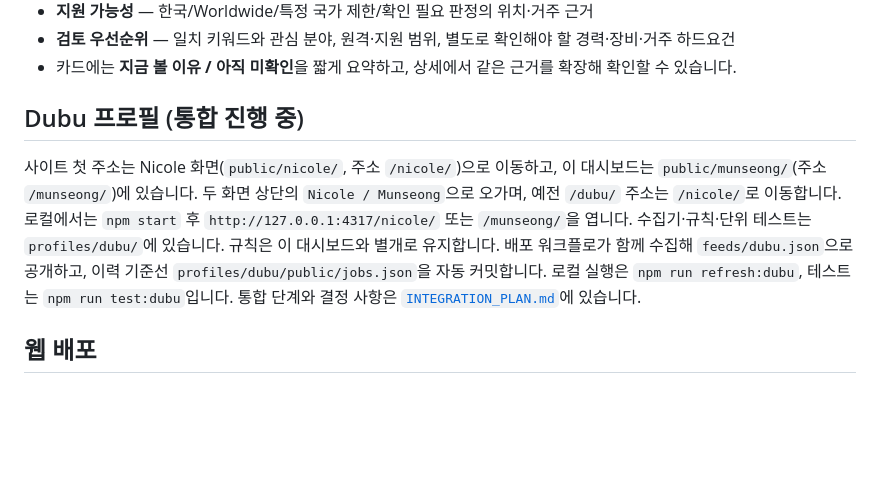
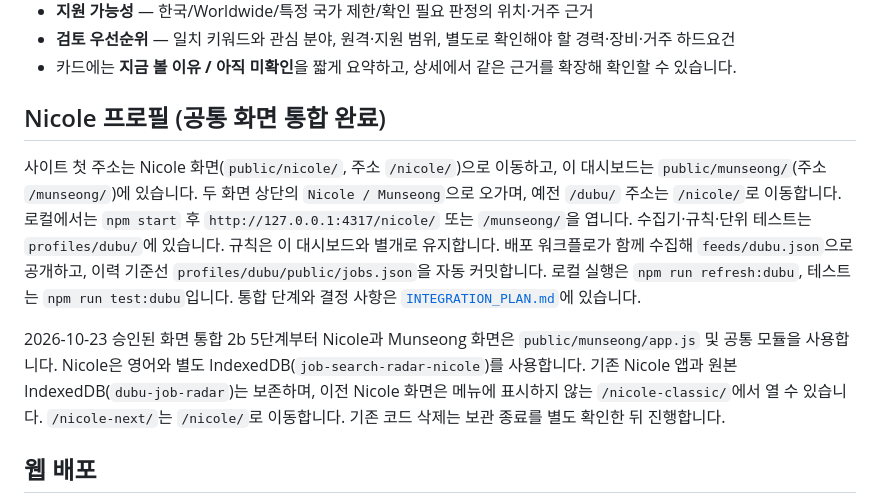
Before and after one commit to ostrichick/job-search-radar, a Markdown page: README.md, the part around the change. GitHub-like rendering; blank space fills up the shorter version.

Commit message:
Document completed Nicole integration and rollback path [skip ci]

```diff
--- a/README.md
+++ b/README.md
@@ -76,9 +76,11 @@ Welo Global/Welocalize, RWS, LILT, Meridial, OneForma는 **공식 모집원 여
 - **검토 우선순위** — 일치 키워드와 관심 분야, 원격·지원 범위, 별도로 확인해야 할 경력·장비·거주 하드요건
 - 카드에는 **지금 볼 이유 / 아직 미확인**을 짧게 요약하고, 상세에서 같은 근거를 확장해 확인할 수 있습니다.
 
-## Dubu 프로필 (통합 진행 중)
+## Nicole 프로필 (공통 화면 통합 완료)
 
 사이트 첫 주소는 Nicole 화면(`public/nicole/`, 주소 `/nicole/`)으로 이동하고, 이 대시보드는 `public/munseong/`(주소 `/munseong/`)에 있습니다. 두 화면 상단의 `Nicole / Munseong`으로 오가며, 예전 `/dubu/` 주소는 `/nicole/`로 이동합니다. 로컬에서는 `npm start` 후 `http://127.0.0.1:4317/nicole/` 또는 `/munseong/`을 엽니다. 수집기·규칙·단위 테스트는 `profiles/dubu/`에 있습니다. 규칙은 이 대시보드와 별개로 유지합니다. 배포 워크플로가 함께 수집해 `feeds/dubu.json`으로 공개하고, 이력 기준선 `profiles/dubu/public/jobs.json`을 자동 커밋합니다. 로컬 실행은 `npm run refresh:dubu`, 테스트는 `npm run test:dubu`입니다. 통합 단계와 결정 사항은 [`INTEGRATION_PLAN.md`](./INTEGRATION_PLAN.md)에 있습니다.
+
+2026-10-23 승인된 화면 통합 2b 5단계부터 Nicole과 Munseong 화면은 `public/munseong/app.js` 및 공통 모듈을 사용합니다. Nicole은 영어와 별도 IndexedDB(`job-search-radar-nicole`)를 사용합니다. 기존 Nicole 앱과 원본 IndexedDB(`dubu-job-radar`)는 보존하며, 이전 Nicole 화면은 메뉴에 표시하지 않는 `/nicole-classic/`에서 열 수 있습니다. `/nicole-next/`는 `/nicole/`로 이동합니다. 기존 코드 삭제는 보관 종료를 별도 확인한 뒤 진행합니다.
 
 ## 웹 배포
 
```
Also changed, not shown: INTEGRATION_PLAN.md (+3 -3 lines), docs/PHASE2B_APPROVAL.md (+6 -6 lines).
